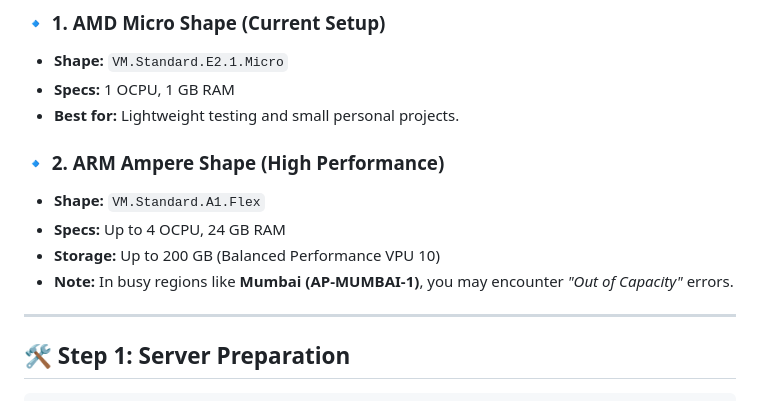
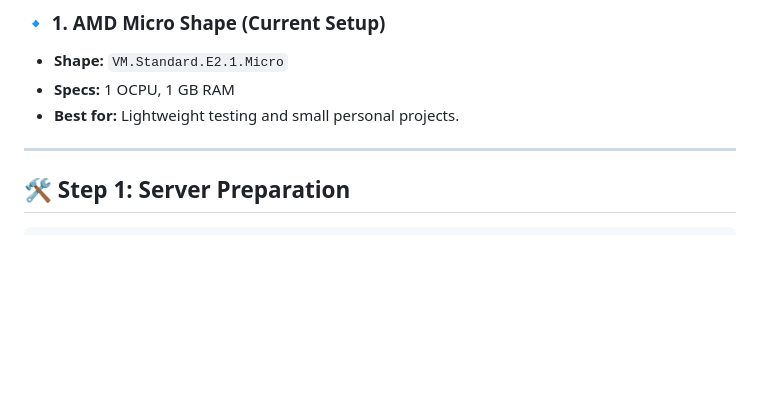
Before and after one commit to prashantpal8980/MemoryGallery, a Markdown page: README.md, the part around the change. Drawn GitHub-style; blank space fills up the shorter version.

Commit message:
Remove ARM Ampere Shape section from README
Removed details about ARM Ampere Shape from the README.

```diff
--- a/README.md
+++ b/README.md
@@ -23,13 +23,6 @@ This project is designed to run within the **Oracle Always Free** limits.
 * **Shape:** `VM.Standard.E2.1.Micro`
 * **Specs:** 1 OCPU, 1 GB RAM
 * **Best for:** Lightweight testing and small personal projects.
-
-### 🔹 2. ARM Ampere Shape (High Performance)
-
-* **Shape:** `VM.Standard.A1.Flex`
-* **Specs:** Up to 4 OCPU, 24 GB RAM
-* **Storage:** Up to 200 GB (Balanced Performance VPU 10)
-* **Note:** In busy regions like **Mumbai (AP-MUMBAI-1)**, you may encounter *"Out of Capacity"* errors.
 
 ---
 
```
